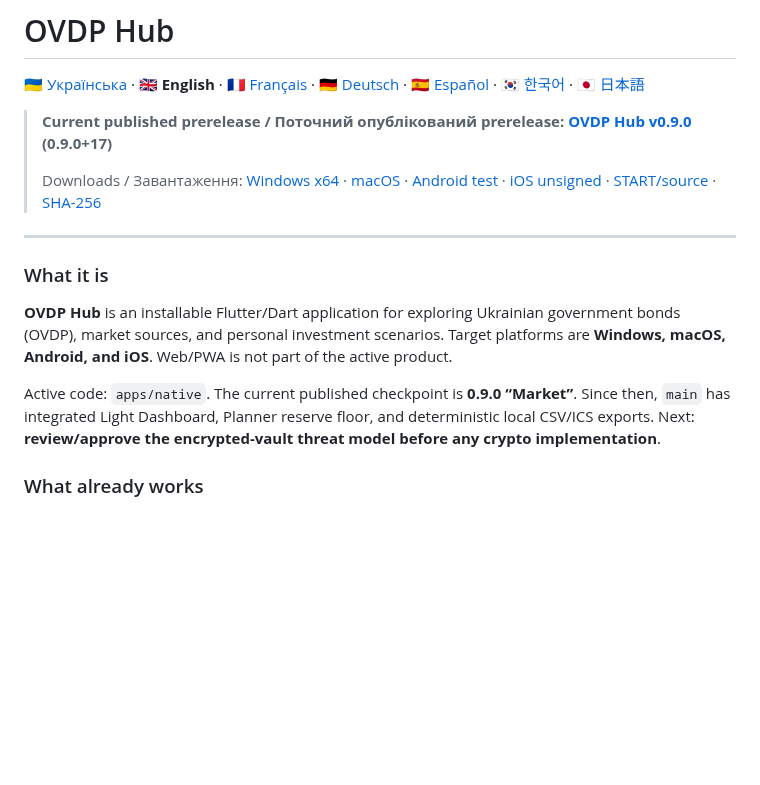
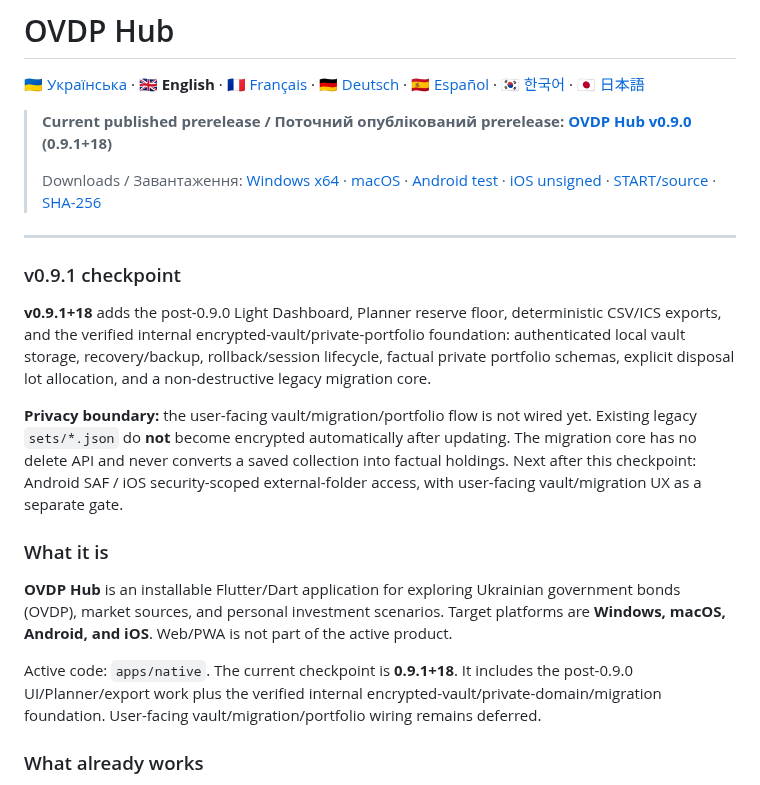
Before and after one commit to RomanZavadaM/ovdp-hub, a Markdown page: docs/readme/README.en.md, the part around one of its changes. Rendered like a GitHub page; blank space fills up the shorter version.

Commit message:
Docs: update README.en.md for v0.9.1

```diff
--- a/docs/readme/README.en.md
+++ b/docs/readme/README.en.md
@@ -2,5 +2,5 @@
 
 [🇺🇦 Українська](../../README.md) · **🇬🇧 English** · [🇫🇷 Français](README.fr.md) · [🇩🇪 Deutsch](README.de.md) · [🇪🇸 Español](README.es.md) · [🇰🇷 한국어](README.ko.md) · [🇯🇵 日本語](README.ja.md)
 
-> **Current published prerelease / Поточний опублікований prerelease: [OVDP Hub v0.9.0](https://github.com/RomanZavadaM/ovdp-hub/releases/tag/v0.9.0) (0.9.0+17)**
+> **Current published prerelease / Поточний опублікований prerelease: [OVDP Hub v0.9.0](https://github.com/RomanZavadaM/ovdp-hub/releases/tag/v0.9.1) (0.9.1+18)**
 >
@@ -8,11 +8,18 @@
 
 ---
+
+### v0.9.1 checkpoint
+
+**v0.9.1+18** adds the post-0.9.0 Light Dashboard, Planner reserve floor, deterministic CSV/ICS exports, and the verified internal encrypted-vault/private-portfolio foundation: authenticated local vault storage, recovery/backup, rollback/session lifecycle, factual private portfolio schemas, explicit disposal lot allocation, and a non-destructive legacy migration core.
+
+**Privacy boundary:** the user-facing vault/migration/portfolio flow is not wired yet. Existing legacy `sets/*.json` do **not** become encrypted automatically after updating. The migration core has no delete API and never converts a saved collection into factual holdings. Next after this checkpoint: Android SAF / iOS security-scoped external-folder access, with user-facing vault/migration UX as a separate gate.
+
 
 ### What it is
 
 **OVDP Hub** is an installable Flutter/Dart application for exploring Ukrainian government bonds (OVDP), market sources, and personal investment scenarios. Target platforms are **Windows, macOS, Android, and iOS**. Web/PWA is not part of the active product.
 
-Active code: `apps/native`. The current published checkpoint is **0.9.0 “Market”**. Since then, `main` has integrated Light Dashboard, Planner reserve floor, and deterministic local CSV/ICS exports. Next: **review/approve the encrypted-vault threat model before any crypto implementation**.
+Active code: `apps/native`. The current checkpoint is **0.9.1+18**. It includes the post-0.9.0 UI/Planner/export work plus the verified internal encrypted-vault/private-domain/migration foundation. User-facing vault/migration/portfolio wiring remains deferred.
 
 ### What already works
 
```
Also changed, not shown: other parts of docs/readme/README.en.md (+1 -1 lines).
